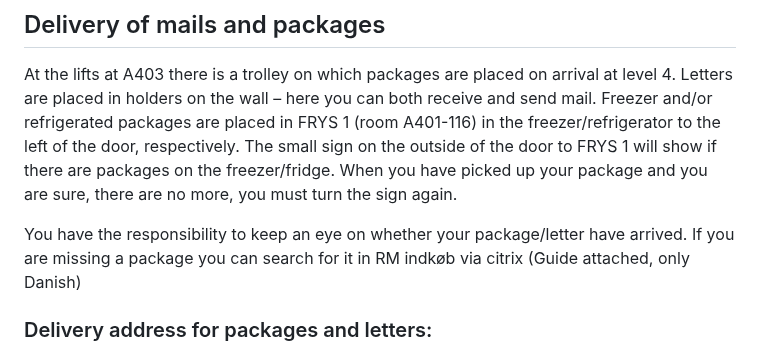
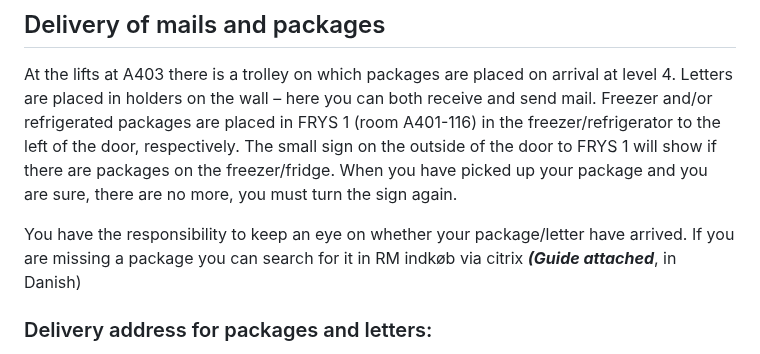
Before and after one commit to steno-aarhus/research, a Markdown page: onboarding/getting-started-plan-4/index.md, the part around one of its changes. Rendered like a GitHub page.

```diff
--- a/onboarding/getting-started-plan-4/index.md
+++ b/onboarding/getting-started-plan-4/index.md
@@ -101,7 +101,7 @@ Freezer and/or refrigerated packages are placed in FRYS 1 (room A401-116) in the
 When you have picked up your package and you are sure, there are no more, you must turn the sign again.
 
 You have the responsibility to keep an eye on whether your package/letter have arrived.
-If you are missing a package you can search for it in RM indkøb via citrix (Guide attached, only Danish)
+If you are missing a package you can search for it in RM indkøb via citrix ***(Guide attached***, in Danish)
 
 ### Delivery address for packages and letters:
 | Aarhus Universitetshospital
```
Also changed, not shown: other parts of onboarding/getting-started-plan-4/index.md (+5 -5 lines).
